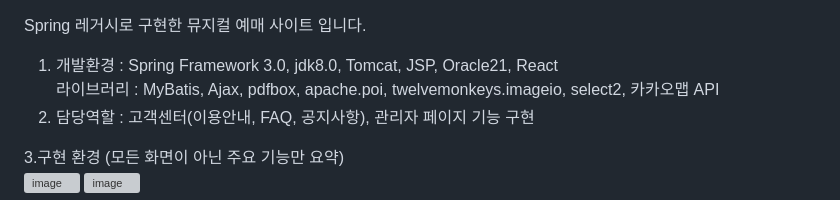
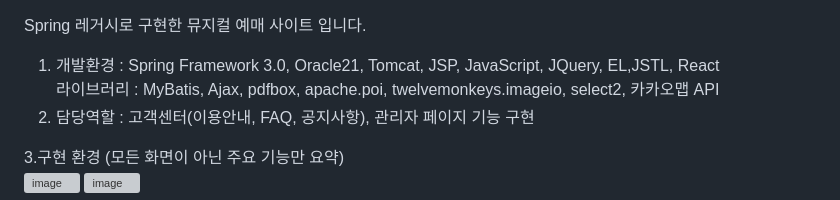
Before and after one commit to adventureJava/musical_proj, a Markdown page: README.md, the part around the change. Rendered like a GitHub page; grey boxes are pictures that could not be loaded.

```diff
--- a/README.md
+++ b/README.md
@@ -1,6 +1,6 @@
 Spring 레거시로 구현한 뮤지컬 예매 사이트 입니다.
 
-1. 개발환경 : Spring Framework 3.0, jdk8.0, Tomcat, JSP, Oracle21, React <br>
+1. 개발환경 : Spring Framework 3.0, Oracle21, Tomcat, JSP, JavaScript, JQuery, EL,JSTL, React <br>
   라이브러리 : MyBatis, Ajax, pdfbox, apache.poi, twelvemonkeys.imageio, select2, 카카오맵 API <br>
 2. 담당역할 : 고객센터(이용안내, FAQ, 공지사항), 관리자 페이지 기능 구현 <br>
 
```
